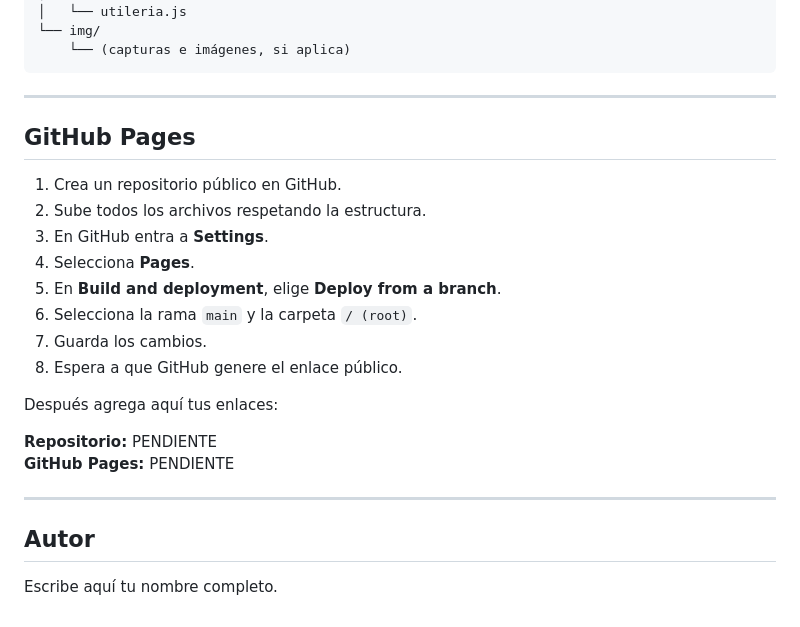
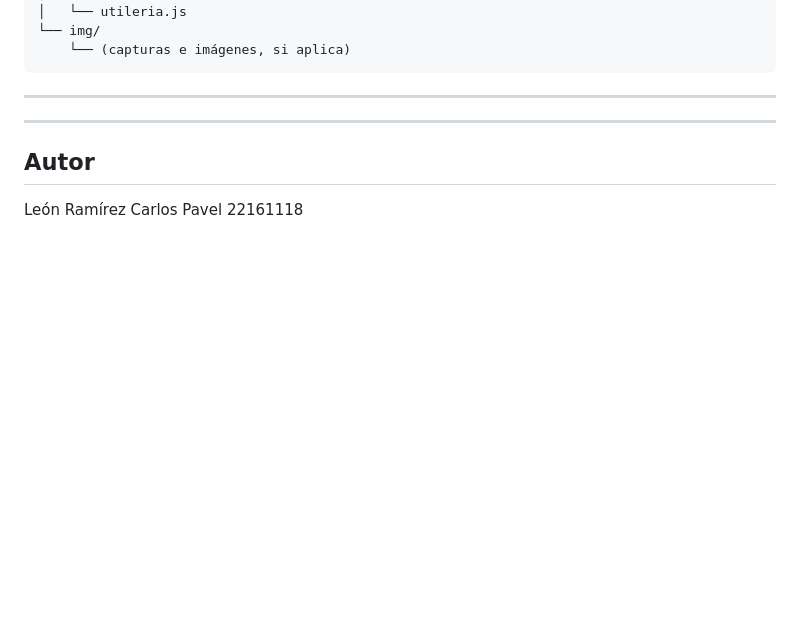
Before and after one commit to pavelrami/utileria-js, a Markdown page: README.md, the part around the change. GitHub-like rendering; blank space fills up the shorter version.

```diff
--- a/README.md
+++ b/README.md
@@ -217,24 +217,9 @@ Guion sugerido:
 
 ---
 
-## GitHub Pages
-
-1. Crea un repositorio público en GitHub.
-2. Sube todos los archivos respetando la estructura.
-3. En GitHub entra a **Settings**.
-4. Selecciona **Pages**.
-5. En **Build and deployment**, elige **Deploy from a branch**.
-6. Selecciona la rama `main` y la carpeta `/ (root)`.
-7. Guarda los cambios.
-8. Espera a que GitHub genere el enlace público.
-
-Después agrega aquí tus enlaces:
-
-**Repositorio:** PENDIENTE
-**GitHub Pages:** PENDIENTE
 
 ---
 
 ## Autor
 
-Escribe aquí tu nombre completo.
+León Ramírez Carlos Pavel 22161118
```
